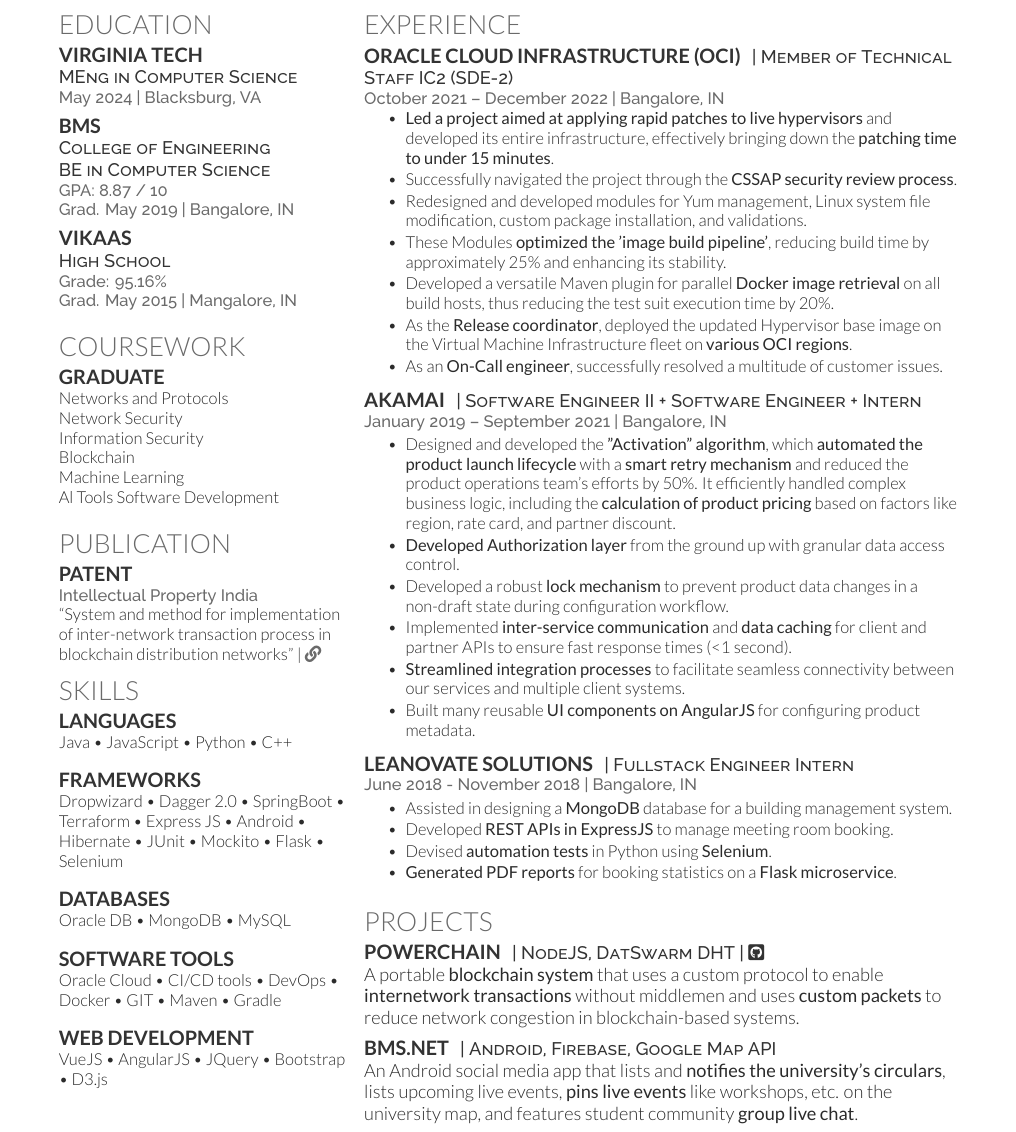
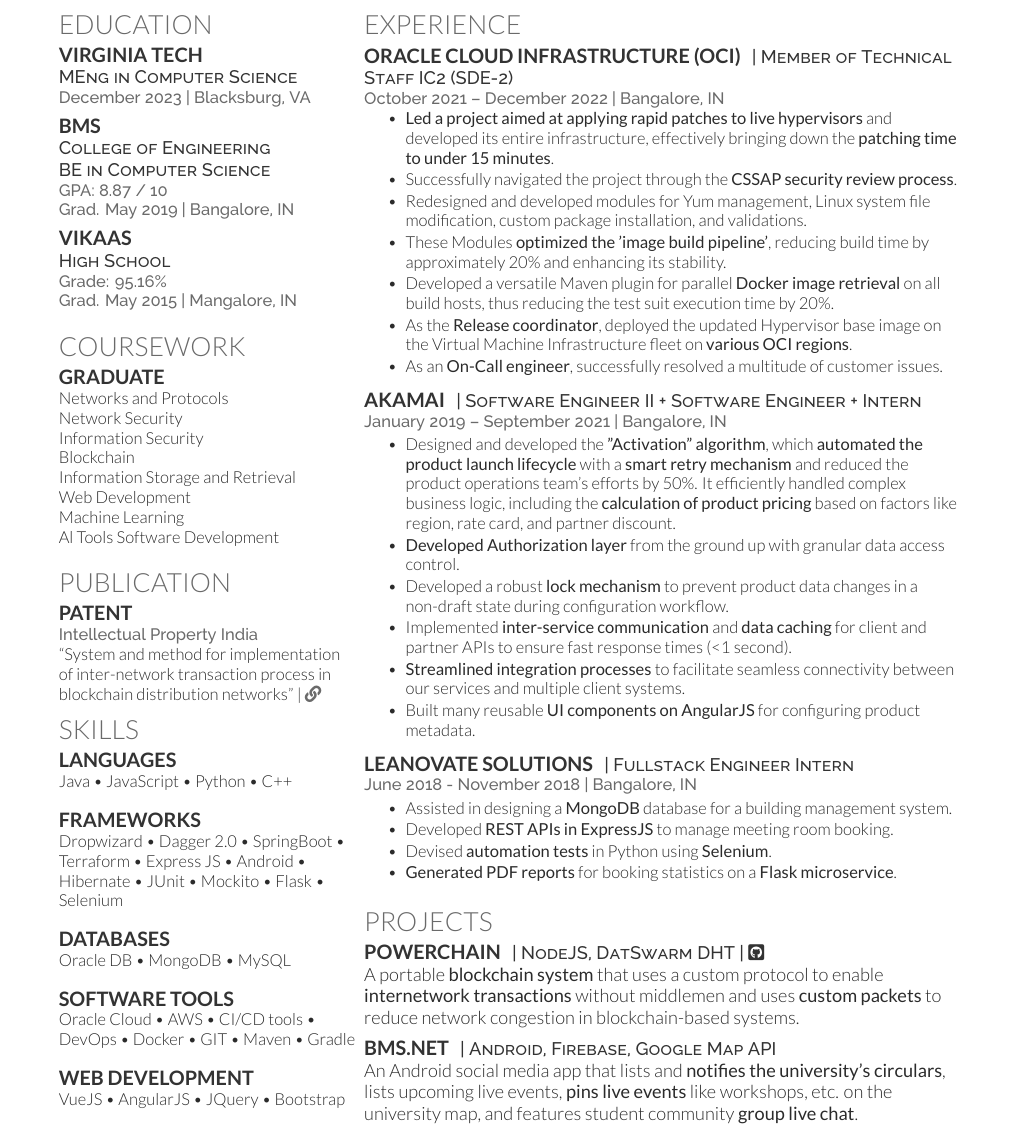
Before and after one commit to mahesh-maddhuru/resume-latex, a LaTeX CV (resume-openfont.tex): part of the page, cut so that both start at the same text. Compiled offline with XeLaTeX.

Commit message:
update to grad date and courses

```diff
--- a/resume-openfont.tex
+++ b/resume-openfont.tex
@@ -43,7 +43,7 @@
 
 \subsection{Virginia Tech}
 \descript{MEng in Computer Science}
-\location{May 2024 | Blacksburg, VA}
+\location{December 2023 | Blacksburg, VA}
 \sectionsep
 
 \subsection{BMS}
@@ -69,6 +69,8 @@
 Network Security \\
 Information Security \\
 Blockchain \\
+Information Storage and Retrieval \\
+Web Development \\
 Machine Learning \\
 Al Tools Software Development \\
 \sectionsep
@@ -91,9 +93,9 @@
 \subsection{Databases}
 Oracle DB \textbullet{} MongoDB \textbullet{} MySQL \\~\\
 \subsection{Software Tools}
-Oracle Cloud \textbullet{} CI/CD tools \textbullet{} DevOps \textbullet{} Docker \textbullet{} GIT \textbullet{} Maven \textbullet{} Gradle \\~\\
+Oracle Cloud \textbullet{} AWS \textbullet{} CI/CD tools \textbullet{} DevOps \textbullet{} Docker \textbullet{} GIT \textbullet{} Maven \textbullet{} Gradle \\~\\
 \subsection{Web Development}
-VueJS \textbullet{}  AngularJS \textbullet{} JQuery \textbullet{} Bootstrap \textbullet{} D3.js \\~\\
+VueJS \textbullet{}  AngularJS \textbullet{} JQuery \textbullet{} Bootstrap \\~\\
 
 %%%%%%%%%%%%%%%%%%%%%%%%%%%%%%%%%%%%%%
 %
@@ -118,7 +120,7 @@
 \item \textbf{Led a project aimed at applying rapid patches to live hypervisors} and developed its entire infrastructure, effectively bringing down the \textbf{patching time to under 15 minutes}.
 \item Successfully navigated the project through the \textbf{CSSAP security review process}.
 \item Redesigned and developed modules for Yum management, Linux system file modification, custom package installation, and validations.
-\item These Modules \textbf{optimized the 'image build pipeline'}, reducing build time by approximately 25\% and enhancing its stability.
+\item These Modules \textbf{optimized the 'image build pipeline'}, reducing build time by approximately 20\% and enhancing its stability.
 \item Developed a versatile Maven plugin for parallel \textbf{Docker image retrieval} on all build hosts, thus reducing the test suit execution time by 20\%.
 \item As the \textbf{Release coordinator}, deployed the updated Hypervisor base image on the Virtual Machine Infrastructure fleet on \textbf{various OCI regions}.
 \item As an \textbf{On-Call engineer}, successfully resolved a multitude of customer issues.
```
Also changed, not shown: mahesh-maddhuru.pdf.
